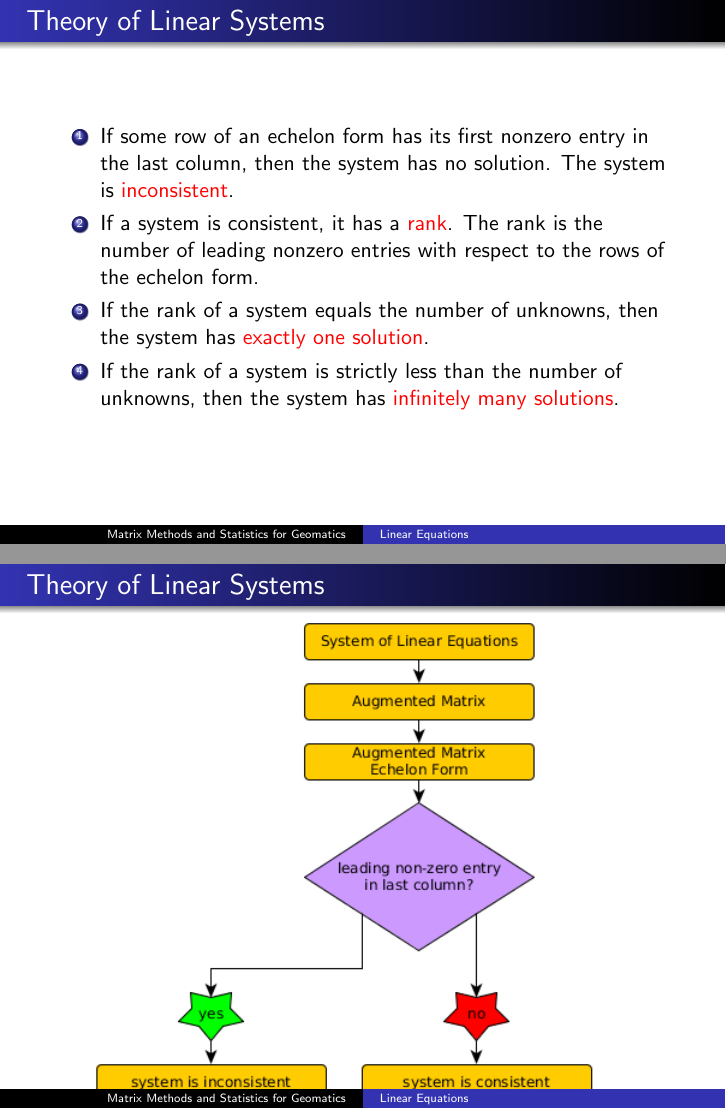
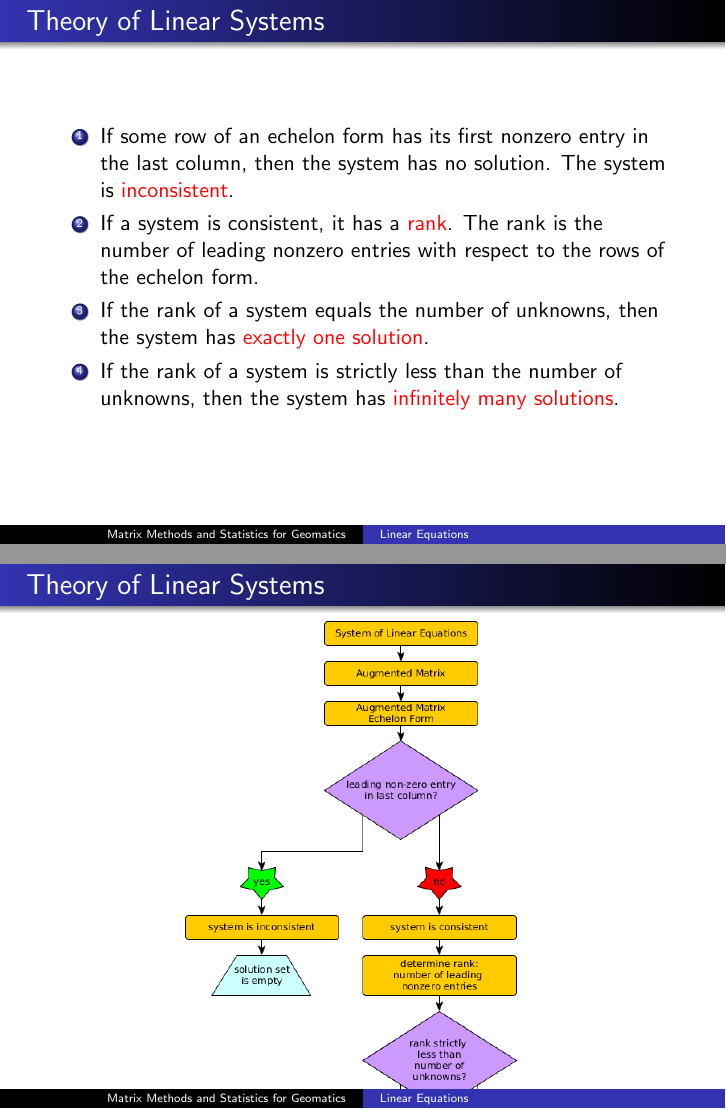
Before and after one commit to befu29aj/cocalc-4821, LaTeX slides (la-02-lineareqs.tex): pages 41 and 42 of 44, joined at a grey line. Compiled offline with pdfLaTeX.

Commit message:
la-02-lineareqs.tex

```diff
--- a/la-02-lineareqs.tex
+++ b/la-02-lineareqs.tex
@@ -830,7 +830,7 @@ results in the first equation tells us that $x=2$.
 \begin{frame}
   \frametitle{Theory of Linear Systems}
   \begin{figure}[h]
-    \includegraphics[scale=.6]{./diagrams/echelon.png}
+    \includegraphics[scale=.4]{./diagrams/echelon.png}
   \end{figure}
 \end{frame}
 
```
